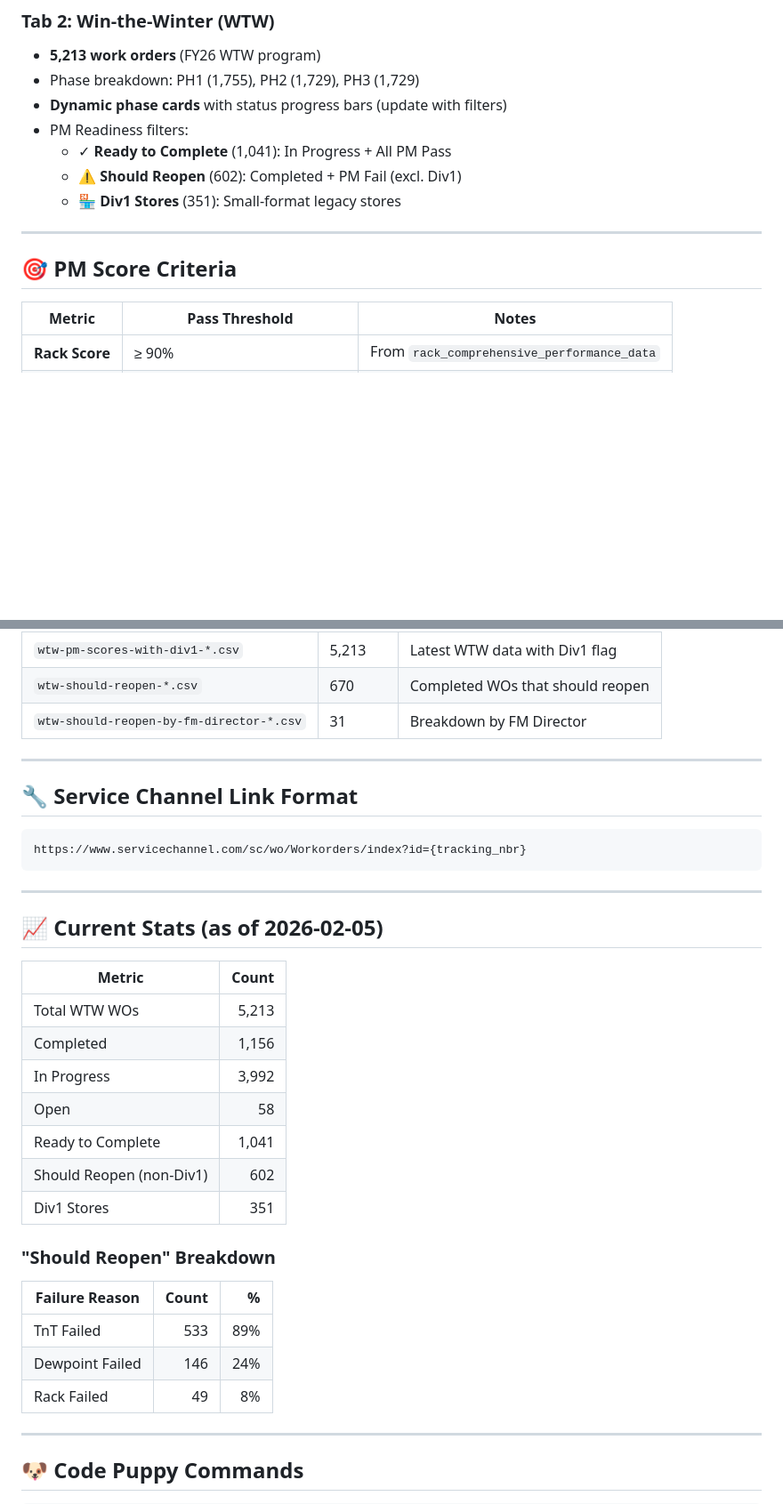
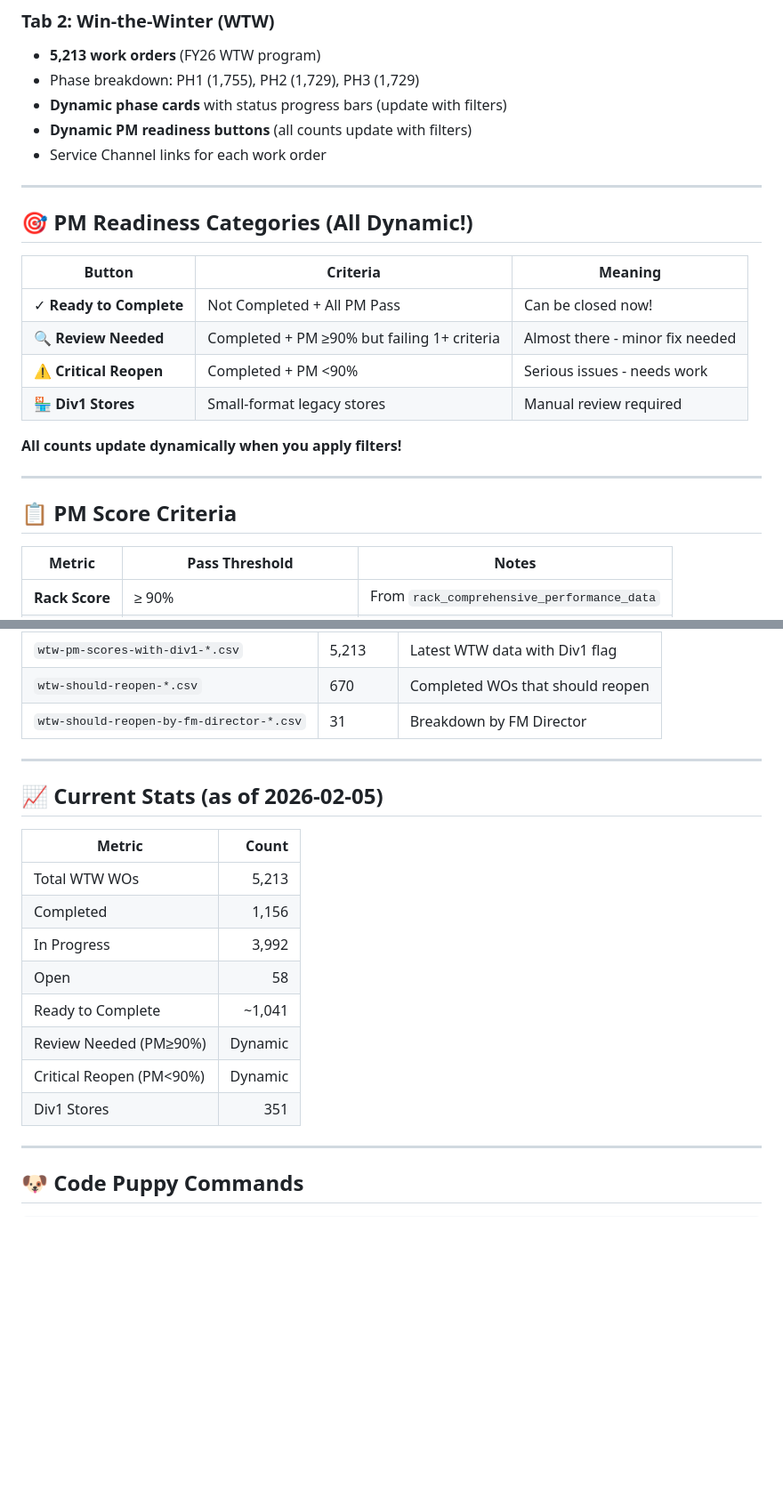
Before and after one commit to James-Savage2026/tnt-summary-dive, a Markdown page: README.md, 2 parts joined by grey strips. Shown at 89% size. Drawn GitHub-style; blank space fills up the shorter version.

Commit message:
Updated README with new PM categories: Review Needed, Critical Reopen

````diff
--- a/README.md
+++ b/README.md
@@ -35,14 +35,25 @@ git add -A && git commit -m "Refresh data $(date +%Y-%m-%d)" && git push
 - **5,213 work orders** (FY26 WTW program)
 - Phase breakdown: PH1 (1,755), PH2 (1,729), PH3 (1,729)
 - **Dynamic phase cards** with status progress bars (update with filters)
-- PM Readiness filters:
-  - ✓ **Ready to Complete** (1,041): In Progress + All PM Pass
-  - ⚠ **Should Reopen** (602): Completed + PM Fail (excl. Div1)
-  - 🏪 **Div1 Stores** (351): Small-format legacy stores
+- **Dynamic PM readiness buttons** (all counts update with filters)
+- Service Channel links for each work order
 
 ---
 
-## 🎯 PM Score Criteria
+## 🎯 PM Readiness Categories (All Dynamic!)
+
+| Button | Criteria | Meaning |
+|--------|----------|--------|
+| ✓ **Ready to Complete** | Not Completed + All PM Pass | Can be closed now! |
+| 🔍 **Review Needed** | Completed + PM ≥90% but failing 1+ criteria | Almost there - minor fix needed |
+| ⚠ **Critical Reopen** | Completed + PM <90% | Serious issues - needs work |
+| 🏪 **Div1 Stores** | Small-format legacy stores | Manual review required |
+
+**All counts update dynamically when you apply filters!**
+
+---
+
+## 📋 PM Score Criteria
 
 | Metric | Pass Threshold | Notes |
 |--------|----------------|-------|
@@ -97,14 +116,6 @@ Div1 stores are small-format legacy "Wal-Mart" banner stores:
 
 ---
 
-## 🔧 Service Channel Link Format
-
-```
-https://www.servicechannel.com/sc/wo/Workorders/index?id={tracking_nbr}
-```
-
----
-
 ## 📈 Current Stats (as of 2026-02-05)
 
 | Metric | Count |
@@ -113,16 +124,10 @@ https://www.servicechannel.com/sc/wo/Workorders/index?id={tracking_nbr}
 | Completed | 1,156 |
 | In Progress | 3,992 |
 | Open | 58 |
-| Ready to Complete | 1,041 |
-| Should Reopen (non-Div1) | 602 |
+| Ready to Complete | ~1,041 |
+| Review Needed (PM≥90%) | Dynamic |
+| Critical Reopen (PM<90%) | Dynamic |
 | Div1 Stores | 351 |
-
-### "Should Reopen" Breakdown
-| Failure Reason | Count | % |
-|----------------|------:|---:|
-| TnT Failed | 533 | 89% |
-| Dewpoint Failed | 146 | 24% |
-| Rack Failed | 49 | 8% |
 
 ---
 
````
Also changed, not shown: other parts of README.md (+14 -2 lines).
